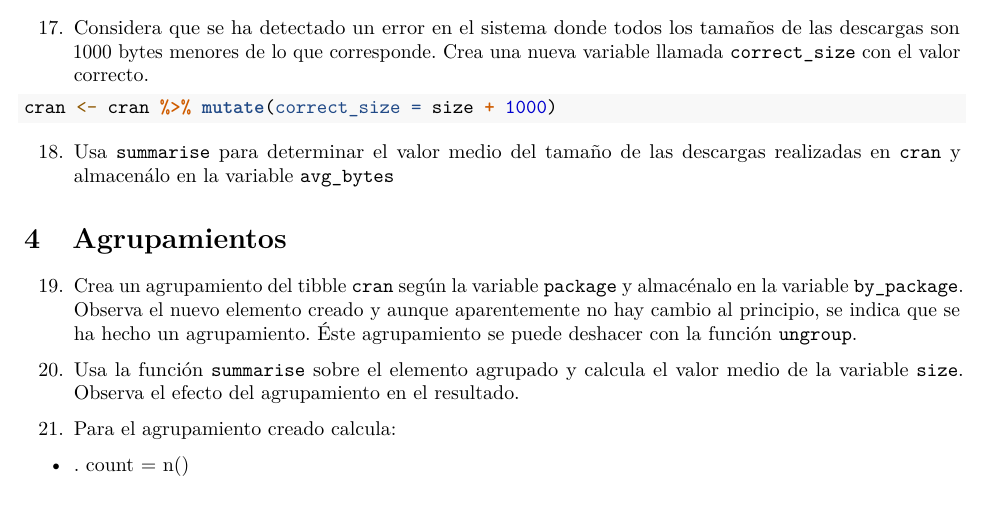
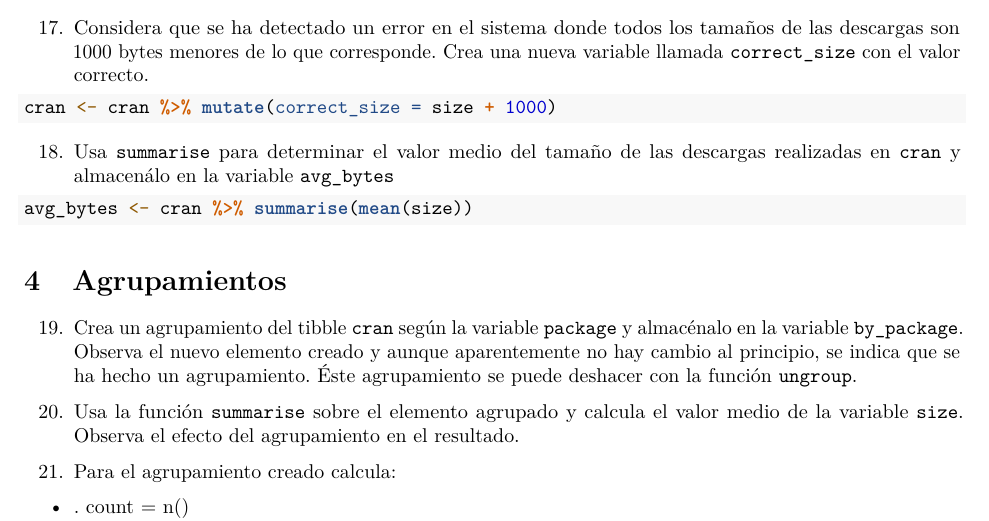
Before and after one commit to nacasil/RaceTema4, an R Markdown document (CarreraTydiverse_Alumno.Rmd): part of page 8 of 11, cut so that both start at the same text. Rendered offline with R 4.5, knitr and Pandoc, then LaTeX, with nearby package versions.

Commit message:
ejercicio 18

````diff
--- a/CarreraTydiverse_Alumno.Rmd
+++ b/CarreraTydiverse_Alumno.Rmd
@@ -226,7 +226,7 @@ cran <- cran %>% mutate(correct_size = size + 1000)
 ```
 18. Usa `summarise` para determinar el valor medio del tamaño de las descargas realizadas en `cran` y almacenálo en la variable `avg_bytes`
 ```{r}
-
+avg_bytes <- cran %>% summarise(mean(size))
 ```
 # Agrupamientos
 
````
